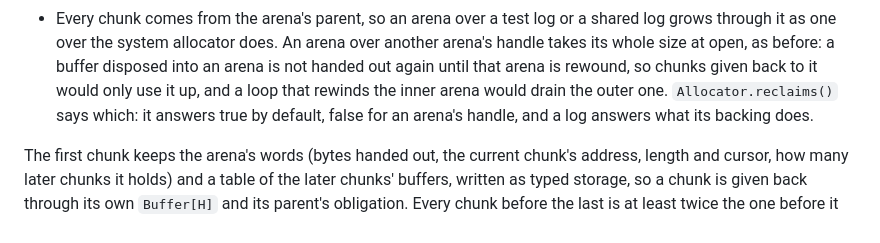
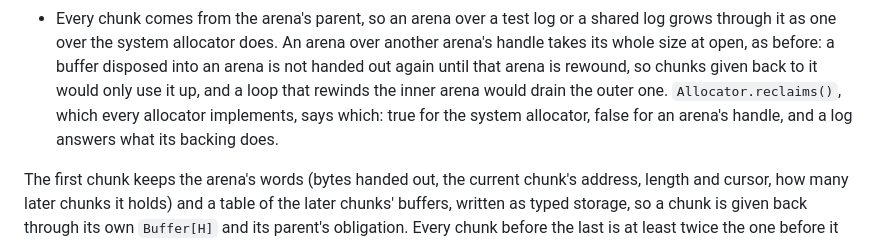
Before and after one commit to arthurgeek/linea, a Markdown page: docs/adr/0263-an-arena-grows-in-chunks-up-to-its-size-and-a-rewind-returns-them.md, the part around the change. Drawn GitHub-style.

Commit message:
docs(adr): say every allocator implements reclaims
Signed-off-by: Arthur Zapparoli <arthurgeek@users.noreply.github.com>

```diff
--- a/docs/adr/0263-an-arena-grows-in-chunks-up-to-its-size-and-a-rewind-returns-them.md
+++ b/docs/adr/0263-an-arena-grows-in-chunks-up-to-its-size-and-a-rewind-returns-them.md
@@ -71,9 +71,10 @@ and further chunks from its parent only as reservations need them:
   over another arena's handle takes its whole size at open, as before: a
   buffer disposed into an arena is not handed out again until that arena is
   rewound, so chunks given back to it would only use it up, and a loop that
-  rewinds the inner arena would drain the outer one. `Allocator.reclaims()`
-  says which: it answers true by default, false for an arena's handle, and a
-  log answers what its backing does.
+  rewinds the inner arena would drain the outer one. `Allocator.reclaims()`,
+  which every allocator implements, says which: true for the system
+  allocator, false for an arena's handle, and a log answers what its backing
+  does.
 
 The first chunk keeps the arena's words (bytes handed out, the current
 chunk's address, length and cursor, how many later chunks it holds) and a
```
